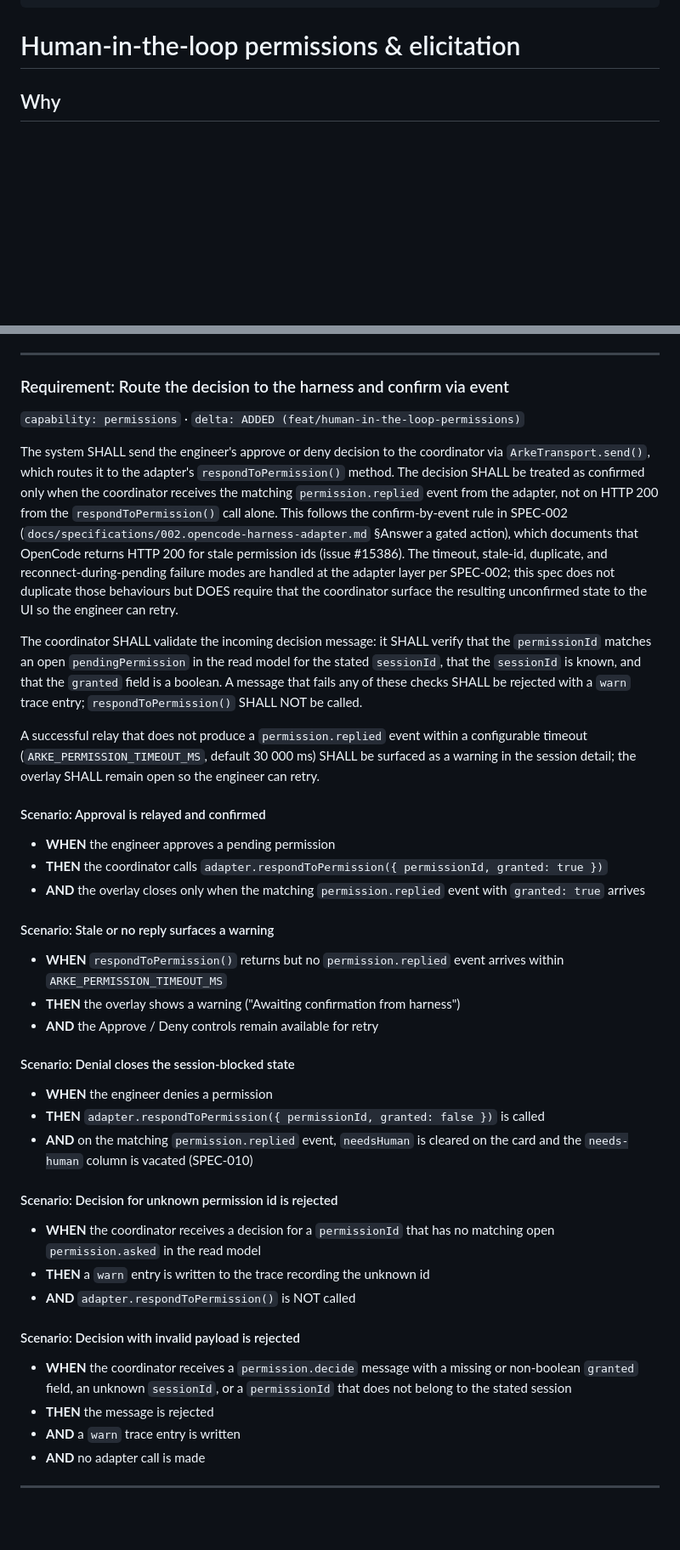
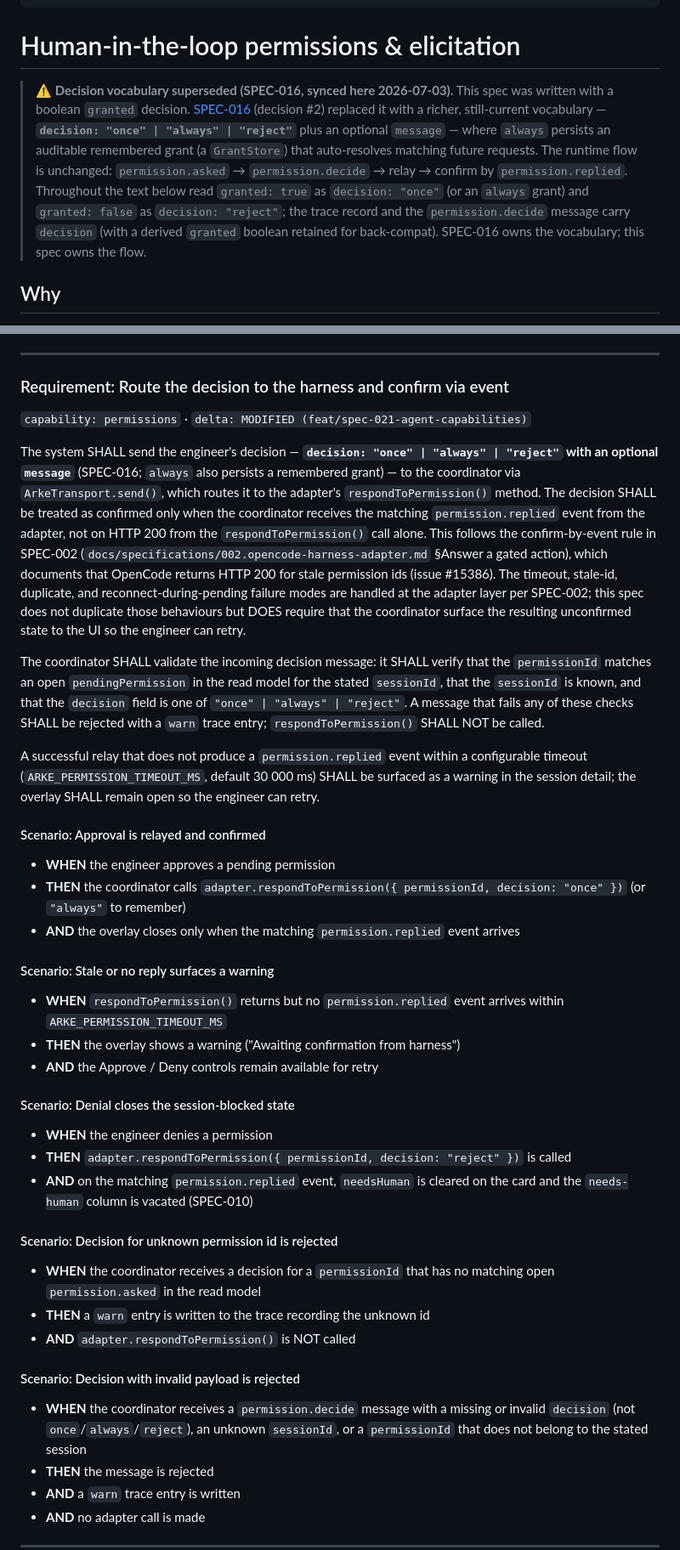
Before and after one commit to michaeljosiah/Arke, a Markdown page: docs/specifications/012.human-in-the-loop-permissions.md, 2 parts joined by grey strips. Shown at 85% size. Rendered like a GitHub page; blank space fills up the shorter version.

Commit message:
spec(012): sync permission decision vocabulary to once/always/reject
Review round 2 surfaced that SPEC-012 still documents a boolean `granted` decision,
but SPEC-016 (decision #2) replaced it with `decision: once|always|reject` + message
(implemented in code). Synced: a top banner maps the historical text; MODIFIED the
routing/validation requirement + scenarios, the `permission.decide` transport message,
and the `permission.decision` trace record (now carries `decision` + a derived `granted`).
Runtime flow unchanged. SPEC-016 owns the vocabulary; SPEC-012 owns the flow.

Co-Authored-By: Claude Opus 4.8 <noreply@anthropic.com>

```diff
--- a/docs/specifications/012.human-in-the-loop-permissions.md
+++ b/docs/specifications/012.human-in-the-loop-permissions.md
@@ -10,6 +10,16 @@ updated: 2026-06-29
 ---
 
 # Human-in-the-loop permissions & elicitation
+
+> **⚠️ Decision vocabulary superseded (SPEC-016, synced here 2026-07-03).** This spec was written with a
+> boolean `granted` decision. [SPEC-016](016.harness-lifecycle-approvals-and-agent-images.md) (decision
+> #2) replaced it with a richer, still-current vocabulary — **`decision: "once" | "always" | "reject"`**
+> plus an optional `message` — where `always` persists an auditable remembered grant (a `GrantStore`) that
+> auto-resolves matching future requests. The runtime flow is unchanged: `permission.asked` →
+> `permission.decide` → relay → confirm by `permission.replied`. Throughout the text below read
+> `granted: true` as `decision: "once"` (or an `always` grant) and `granted: false` as `decision:
+> "reject"`; the trace record and the `permission.decide` message carry `decision` (with a derived
+> `granted` boolean retained for back-compat). SPEC-016 owns the vocabulary; this spec owns the flow.
 
 ## Why
 
@@ -54,18 +64,20 @@ The system SHALL render a structured overlay whenever a `permission.asked` event
 ---
 
 ### Requirement: Route the decision to the harness and confirm via event
-`capability: permissions` · `delta: ADDED (feat/human-in-the-loop-permissions)`
+`capability: permissions` · `delta: MODIFIED (feat/spec-021-agent-capabilities)`
 
-The system SHALL send the engineer's approve or deny decision to the coordinator via `ArkeTransport.send()`, which routes it to the adapter's `respondToPermission()` method. The decision SHALL be treated as confirmed only when the coordinator receives the matching `permission.replied` event from the adapter, not on HTTP 200 from the `respondToPermission()` call alone. This follows the confirm-by-event rule in SPEC-002 (`docs/specifications/002.opencode-harness-adapter.md` §Answer a gated action), which documents that OpenCode returns HTTP 200 for stale permission ids (issue #15386). The timeout, stale-id, duplicate, and reconnect-during-pending failure modes are handled at the adapter layer per SPEC-002; this spec does not duplicate those behaviours but DOES require that the coordinator surface the resulting unconfirmed state to the UI so the engineer can retry.
+The system SHALL send the engineer's decision — **`decision: "once" | "always" | "reject"` with an optional
+`message`** (SPEC-016; `always` also persists a remembered grant) — to the coordinator via
+`ArkeTransport.send()`, which routes it to the adapter's `respondToPermission()` method. The decision SHALL be treated as confirmed only when the coordinator receives the matching `permission.replied` event from the adapter, not on HTTP 200 from the `respondToPermission()` call alone. This follows the confirm-by-event rule in SPEC-002 (`docs/specifications/002.opencode-harness-adapter.md` §Answer a gated action), which documents that OpenCode returns HTTP 200 for stale permission ids (issue #15386). The timeout, stale-id, duplicate, and reconnect-during-pending failure modes are handled at the adapter layer per SPEC-002; this spec does not duplicate those behaviours but DOES require that the coordinator surface the resulting unconfirmed state to the UI so the engineer can retry.
 
-The coordinator SHALL validate the incoming decision message: it SHALL verify that the `permissionId` matches an open `pendingPermission` in the read model for the stated `sessionId`, that the `sessionId` is known, and that the `granted` field is a boolean. A message that fails any of these checks SHALL be rejected with a `warn` trace entry; `respondToPermission()` SHALL NOT be called.
+The coordinator SHALL validate the incoming decision message: it SHALL verify that the `permissionId` matches an open `pendingPermission` in the read model for the stated `sessionId`, that the `sessionId` is known, and that the `decision` field is one of `"once" | "always" | "reject"`. A message that fails any of these checks SHALL be rejected with a `warn` trace entry; `respondToPermission()` SHALL NOT be called.
 
 A successful relay that does not produce a `permission.replied` event within a configurable timeout (`ARKE_PERMISSION_TIMEOUT_MS`, default 30 000 ms) SHALL be surfaced as a warning in the session detail; the overlay SHALL remain open so the engineer can retry.
 
 #### Scenario: Approval is relayed and confirmed
 - **WHEN** the engineer approves a pending permission
-- **THEN** the coordinator calls `adapter.respondToPermission({ permissionId, granted: true })`
-- **AND** the overlay closes only when the matching `permission.replied` event with `granted: true` arrives
+- **THEN** the coordinator calls `adapter.respondToPermission({ permissionId, decision: "once" })` (or `"always"` to remember)
+- **AND** the overlay closes only when the matching `permission.replied` event arrives
 
 #### Scenario: Stale or no reply surfaces a warning
 - **WHEN** `respondToPermission()` returns but no `permission.replied` event arrives within `ARKE_PERMISSION_TIMEOUT_MS`
@@ -74,7 +86,7 @@ A successful relay that does not produce a `permission.replied` event within a c
 
 #### Scenario: Denial closes the session-blocked state
 - **WHEN** the engineer denies a permission
-- **THEN** `adapter.respondToPermission({ permissionId, granted: false })` is called
+- **THEN** `adapter.respondToPermission({ permissionId, decision: "reject" })` is called
 - **AND** on the matching `permission.replied` event, `needsHuman` is cleared on the card and the `needs-human` column is vacated (SPEC-010)
 
 #### Scenario: Decision for unknown permission id is rejected
@@ -83,7 +95,7 @@ A successful relay that does not produce a `permission.replied` event within a c
 - **AND** `adapter.respondToPermission()` is NOT called
 
 #### Scenario: Decision with invalid payload is rejected
-- **WHEN** the coordinator receives a `permission.decide` message with a missing or non-boolean `granted` field, an unknown `sessionId`, or a `permissionId` that does not belong to the stated session
+- **WHEN** the coordinator receives a `permission.decide` message with a missing or invalid `decision` (not `once`/`always`/`reject`), an unknown `sessionId`, or a `permissionId` that does not belong to the stated session
 - **THEN** the message is rejected
 - **AND** a `warn` trace entry is written
 - **AND** no adapter call is made
```
Also changed, not shown: other parts of docs/specifications/012.human-in-the-loop-permissions.md (+4 -3 lines).
